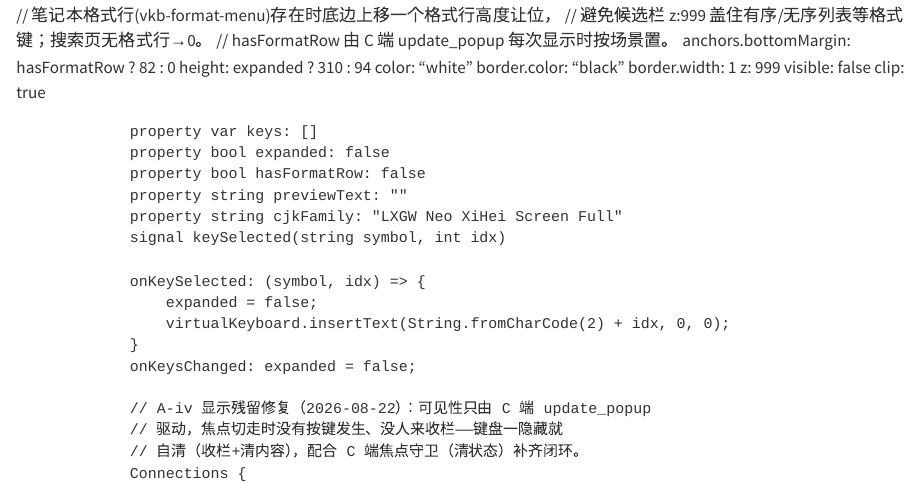
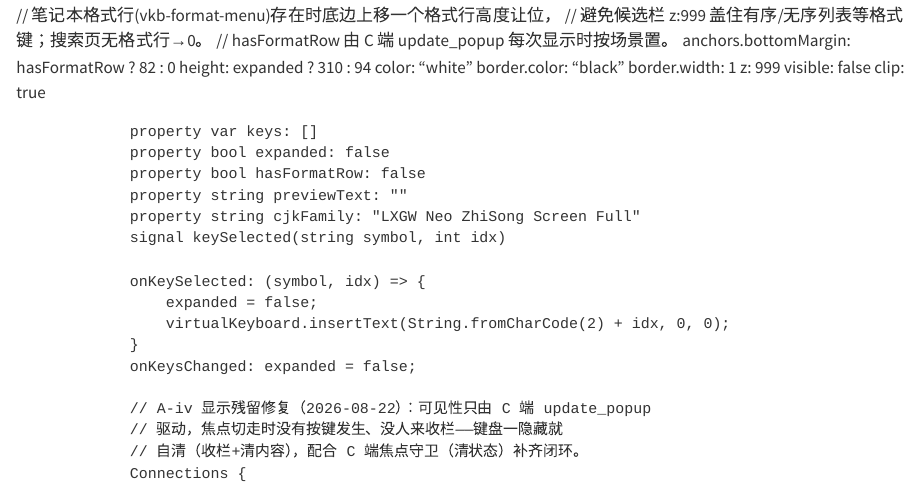
Before and after one commit to bbq191/cang-jie, a Quarto document (chinese-ime/langhook/deploy/candidatebar.qmd): the page in a window 1100 px wide, from 330 px down. Rendered offline with R 4.5, knitr and Pandoc in place of Quarto, with nearby package versions.

Commit message:
fix(font): 某些字方块=字体缺扩展B → 霞鹜新致宋主+花园明朝B兜底(真机通)
中文输入法候选框、上屏到笔记本的某些字显示方块(豆腐块)。例:打 hang
的62个候选里19个是扩展B区生僻字(𠡊 U+2084A 等),方块。

根因(fontTools实测):字体缺CJK扩展B(U+20000+)字形,非词典码位错(词典
雾凇41448大字表含1.3万扩展B生僻字,C侧4字节UTF-8→UTF-16代理对解码正确)。
候选框(LXGW NeoXiHei)与笔记本(阿里普惠体,fc-match)是不同字体,但都只
覆盖到扩展A,故都方块。

修复:主字体换霞鹜新致宋(LXGW Neo ZhiSong Screen Full,宋体,BMP+扩展A
全覆盖)+ fontconfig兜底花园明朝B(HanaMinB,扩展B 42711字)。候选框缺字形
时Qt走fontconfig字形级fallback回退。真机:字体变宋体、扩展B生僻字回退
HanaMinB不方块、e-ink清晰度尚可。

- fontconfig-cangjie.conf: zh prefer=[霞鹜新致宋,HanaMinB]
- candidatebar.qmd: cjkFamily→LXGW Neo ZhiSong Screen Full
- install.sh: 字体列表加 HanaMinB.ttf
- 中文化白皮书: 3.3 字体方案演进
(HanaMinB.ttf 30MB 被 .gitignore 排除,靠 chinese-ime/fonts/ 本地归档)

```diff
--- a/chinese-ime/langhook/deploy/candidatebar.qmd
+++ b/chinese-ime/langhook/deploy/candidatebar.qmd
@@ -43,7 +43,7 @@ AFFECT /qt/qml/xofm/modules/virtualkeyboard/qml/KeyboardPanel.qml
                 property bool expanded: false
                 property bool hasFormatRow: false
                 property string previewText: ""
-                property string cjkFamily: "LXGW Neo XiHei Screen Full"
+                property string cjkFamily: "LXGW Neo ZhiSong Screen Full"
                 signal keySelected(string symbol, int idx)
 
                 onKeySelected: (symbol, idx) => {
```
Also changed, not shown: chinese-ime/docs/reMarkable中文化白皮书.md, 2 other files.
